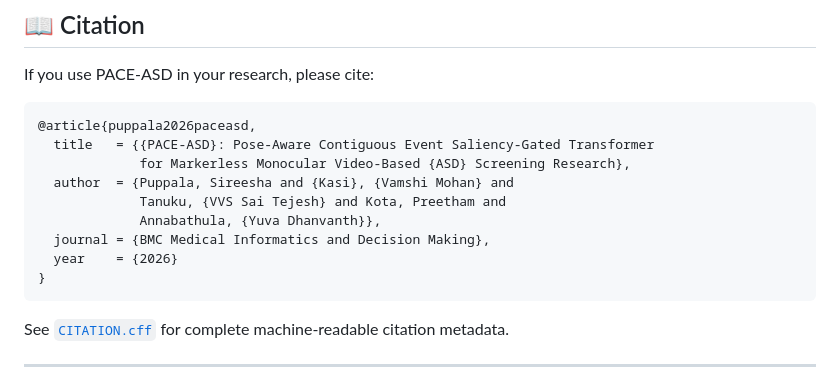
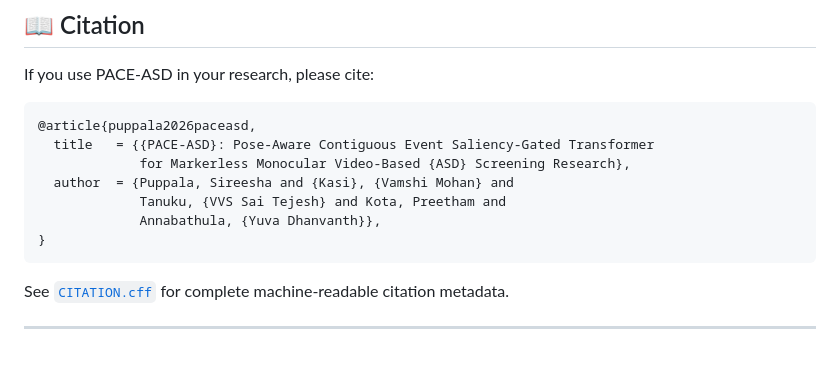
Before and after one commit to neuro-paradigm/PACE-ASD, a Markdown page: README.md, the part around the change. Rendered like a GitHub page; blank space fills up the shorter version.

Commit message:
Update citation information in README
Removed journal and year from citation in README.

````diff
--- a/README.md
+++ b/README.md
@@ -336,8 +336,6 @@ If you use PACE-ASD in your research, please cite:
   author  = {Puppala, Sireesha and {Kasi}, {Vamshi Mohan} and
              Tanuku, {VVS Sai Tejesh} and Kota, Preetham and
              Annabathula, {Yuva Dhanvanth}},
-  journal = {BMC Medical Informatics and Decision Making},
-  year    = {2026}
 }
 ```
 
````
